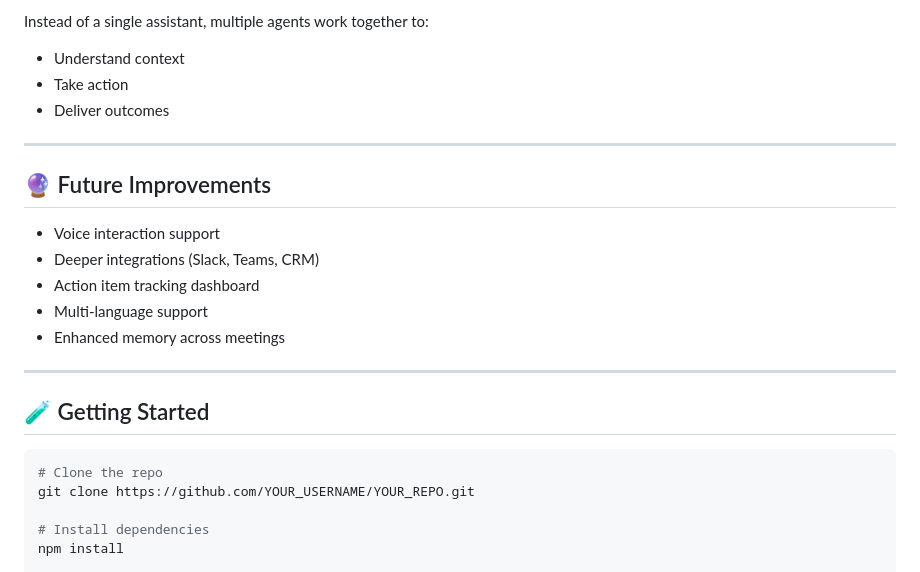
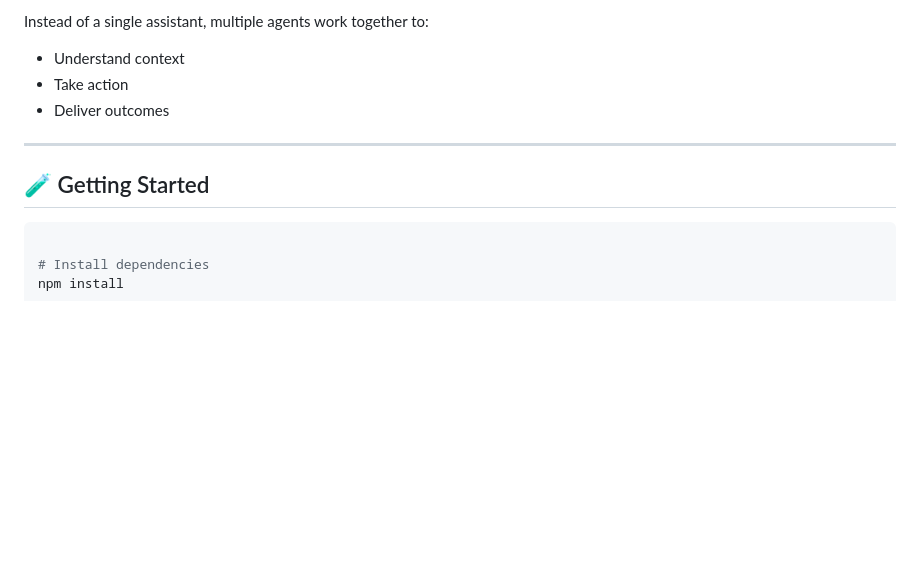
Before and after one commit to Malvine254/Missa-The-Translator, a Markdown page: README.md, the part around the change. GitHub-like rendering; blank space fills up the shorter version.

````diff
--- a/README.md
+++ b/README.md
@@ -128,21 +128,9 @@ Instead of a single assistant, multiple agents work together to:
 
 ---
 
-## 🔮 Future Improvements
-
-- Voice interaction support
-- Deeper integrations (Slack, Teams, CRM)
-- Action item tracking dashboard
-- Multi-language support
-- Enhanced memory across meetings
-
----
-
 ## 🧪 Getting Started
 
 ```bash
-# Clone the repo
-git clone https://github.com/YOUR_USERNAME/YOUR_REPO.git
 
 # Install dependencies
 npm install
````
